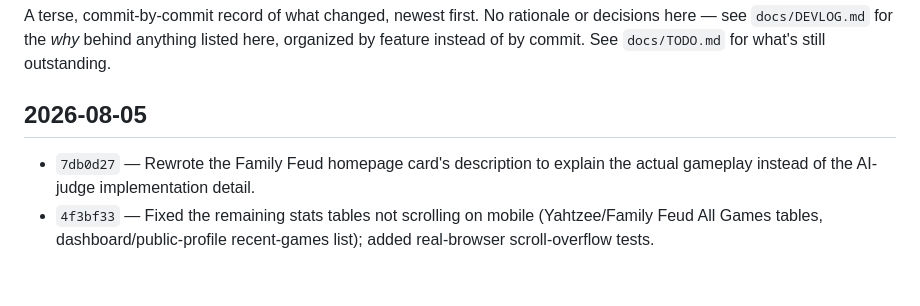
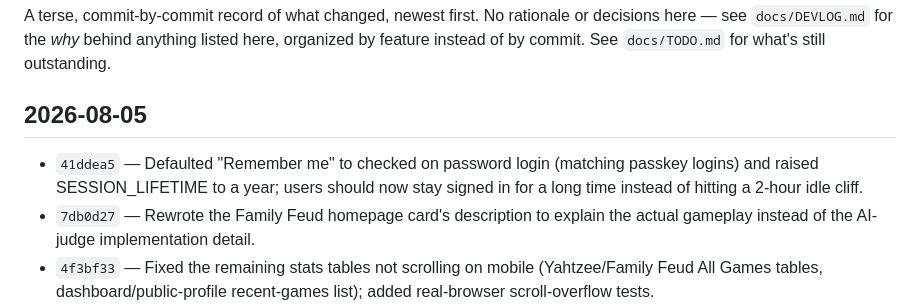
Before and after one commit to psrearick/low-stim-play, a Markdown page: docs/CHANGELOG.md, the part around the change. Drawn GitHub-style; blank space fills up the shorter version.

Commit message:
Add changelog entry for the long-lived sessions commit
Co-Authored-By: Claude Sonnet 5 <noreply@anthropic.com>

```diff
--- a/docs/CHANGELOG.md
+++ b/docs/CHANGELOG.md
@@ -4,6 +4,7 @@ A terse, commit-by-commit record of what changed, newest first. No rationale or
 
 ## 2026-08-05
 
+- `41ddea5` — Defaulted "Remember me" to checked on password login (matching passkey logins) and raised SESSION_LIFETIME to a year; users should now stay signed in for a long time instead of hitting a 2-hour idle cliff.
 - `7db0d27` — Rewrote the Family Feud homepage card's description to explain the actual gameplay instead of the AI-judge implementation detail.
 - `4f3bf33` — Fixed the remaining stats tables not scrolling on mobile (Yahtzee/Family Feud All Games tables, dashboard/public-profile recent-games list); added real-browser scroll-overflow tests.
 - `6b5b5fa` — Added a Result stat tile to the individual Boggle game page (omitted, not a dash, for solo games); Yahtzee/Family Feud already had this.
```
